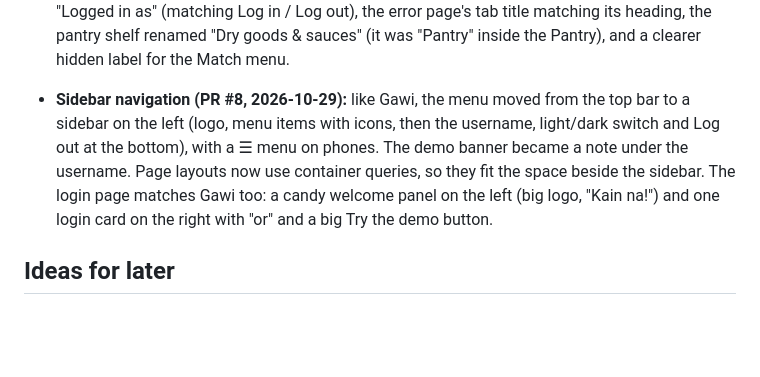
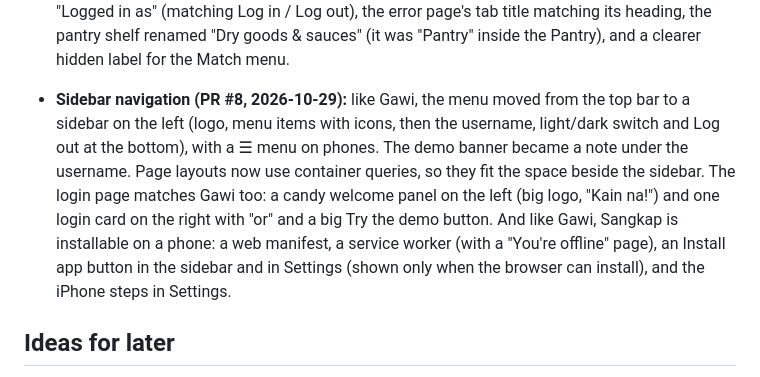
Before and after one commit to jcatibog014/recipe_organizer, a Markdown page: docs/PLAN.md, the part around the change. Rendered like a GitHub page; blank space fills up the shorter version.

```diff
--- a/docs/PLAN.md
+++ b/docs/PLAN.md
@@ -115,7 +115,7 @@ Results load with `selectinload` (a test counts the queries: no N+1).
 
 - **Settings and wording (PR #7, 2026-10-29):** Settings is one centred column with two cards (Your recipe box; Account). Every row has its name and description on the left and a same-width button on the right (full width under the text on phones), and the password form sits under its heading. A capitalization check over every page's headings, buttons, labels and titles led to: "Logged in as" (matching Log in / Log out), the error page's tab title matching its heading, the pantry shelf renamed "Dry goods & sauces" (it was "Pantry" inside the Pantry), and a clearer hidden label for the Match menu.
 
-- **Sidebar navigation (PR #8, 2026-10-29):** like Gawi, the menu moved from the top bar to a sidebar on the left (logo, menu items with icons, then the username, light/dark switch and Log out at the bottom), with a ☰ menu on phones. The demo banner became a note under the username. Page layouts now use container queries, so they fit the space beside the sidebar. The login page matches Gawi too: a candy welcome panel on the left (big logo, "Kain na!") and one login card on the right with "or" and a big Try the demo button.
+- **Sidebar navigation (PR #8, 2026-10-29):** like Gawi, the menu moved from the top bar to a sidebar on the left (logo, menu items with icons, then the username, light/dark switch and Log out at the bottom), with a ☰ menu on phones. The demo banner became a note under the username. Page layouts now use container queries, so they fit the space beside the sidebar. The login page matches Gawi too: a candy welcome panel on the left (big logo, "Kain na!") and one login card on the right with "or" and a big Try the demo button. And like Gawi, Sangkap is installable on a phone: a web manifest, a service worker (with a "You're offline" page), an Install app button in the sidebar and in Settings (shown only when the browser can install), and the iPhone steps in Settings.
 
 ## Ideas for later
 
```
Also changed, not shown: AGENTS.md (+1 -0 lines), README.md (+9 -0 lines), docs/screenshots/cook-mode.png, docs/screenshots/login.png, docs/screenshots/settings.png, docs/screenshots/styleguide.png, 10 other files.
